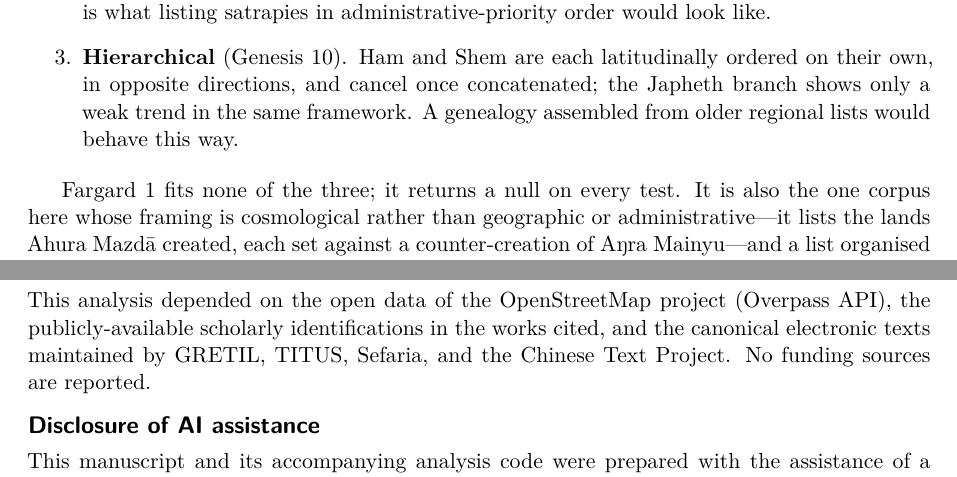
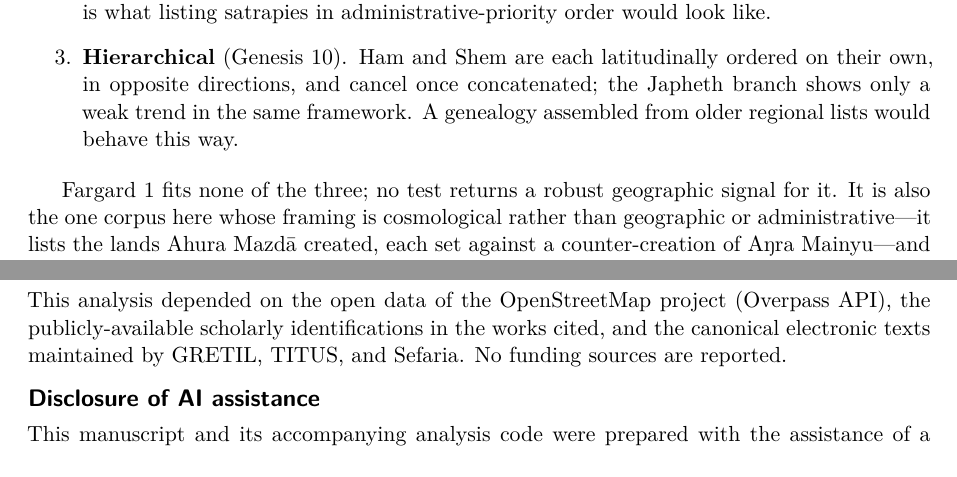
Before and after one commit to ajinkyakulkarni/geographic-encoding-enumerations, a LaTeX paper (paper/paper.tex): two parts of pages 8 and 10 of 12, joined at a grey line, cut so that both start at the same text. Compiled offline with XeLaTeX.

Commit message:
Final read-through: remove an unused acknowledgement and soften wording
- Acknowledgements credited the Chinese Text Project, but no Chinese
  corpus is used (the Shan Hai Jing appears only as future work in
  Section 5.4); removed
- Section 5.1 "returns a null on every test" contradicted the paper's
  own "marginal" label for the Vendidad latitude axis (p=0.05);
  changed to "no test returns a robust geographic signal for it"
- Section 5.3 "non-Mallows prior" -> "non-Mallows model" (leftover
  Bayesian wording after the likelihood-ratio reframing)
- Section 3.1: westernmost longitude 72.7 -> 72.8 (Table 2 has 72.75)

14 pages; verify_claims.py 38/38.

```diff
--- a/paper/paper.tex
+++ b/paper/paper.tex
@@ -670,7 +670,8 @@ The five corpora fall into three kinds of geographic encoding:
       older regional lists would behave this way.
 \end{enumerate}
 
-Fargard 1 fits none of the three; it returns a null on every test.
+Fargard 1 fits none of the three; no test returns a robust
+geographic signal for it.
 It is also the one corpus here whose framing is cosmological rather
 than geographic or administrative---it lists the lands Ahura~Mazdā
 created, each set against a counter-creation of Aŋra~Mainyu---and a
@@ -760,8 +761,8 @@ identifiable places.
 This analysis depended on the open data of the OpenStreetMap
 project (Overpass API), the publicly-available scholarly
 identifications in the works cited, and the canonical electronic
-texts maintained by GRETIL, TITUS, Sefaria, and the Chinese Text
-Project. No funding sources are reported.
+texts maintained by GRETIL, TITUS, and Sefaria. No funding sources
+are reported.
 
 \section*{Disclosure of AI assistance}
 This manuscript and its accompanying analysis code were prepared
```
Also changed, not shown: paper/paper.pdf, paper/paper.tex (4 more changed lines).
